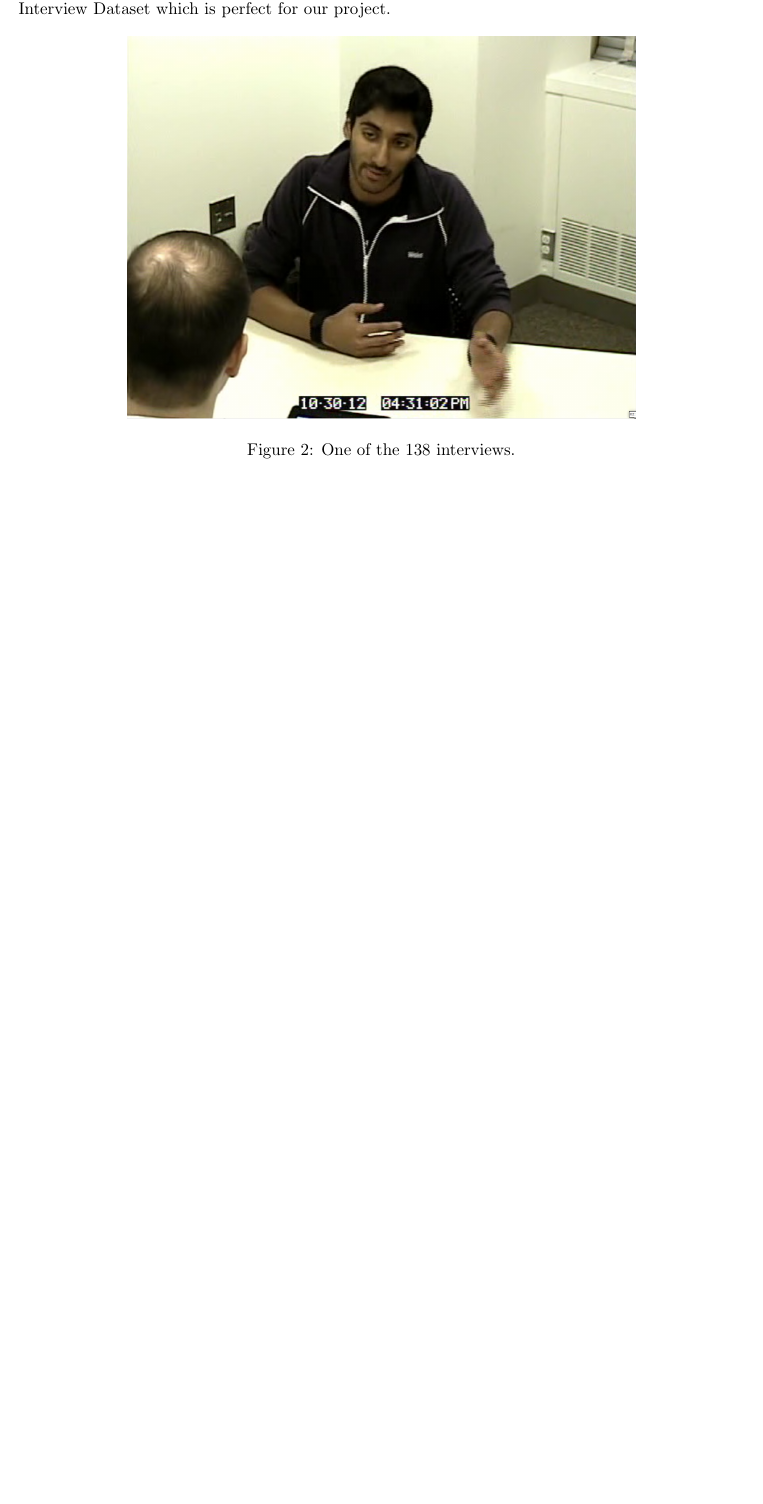
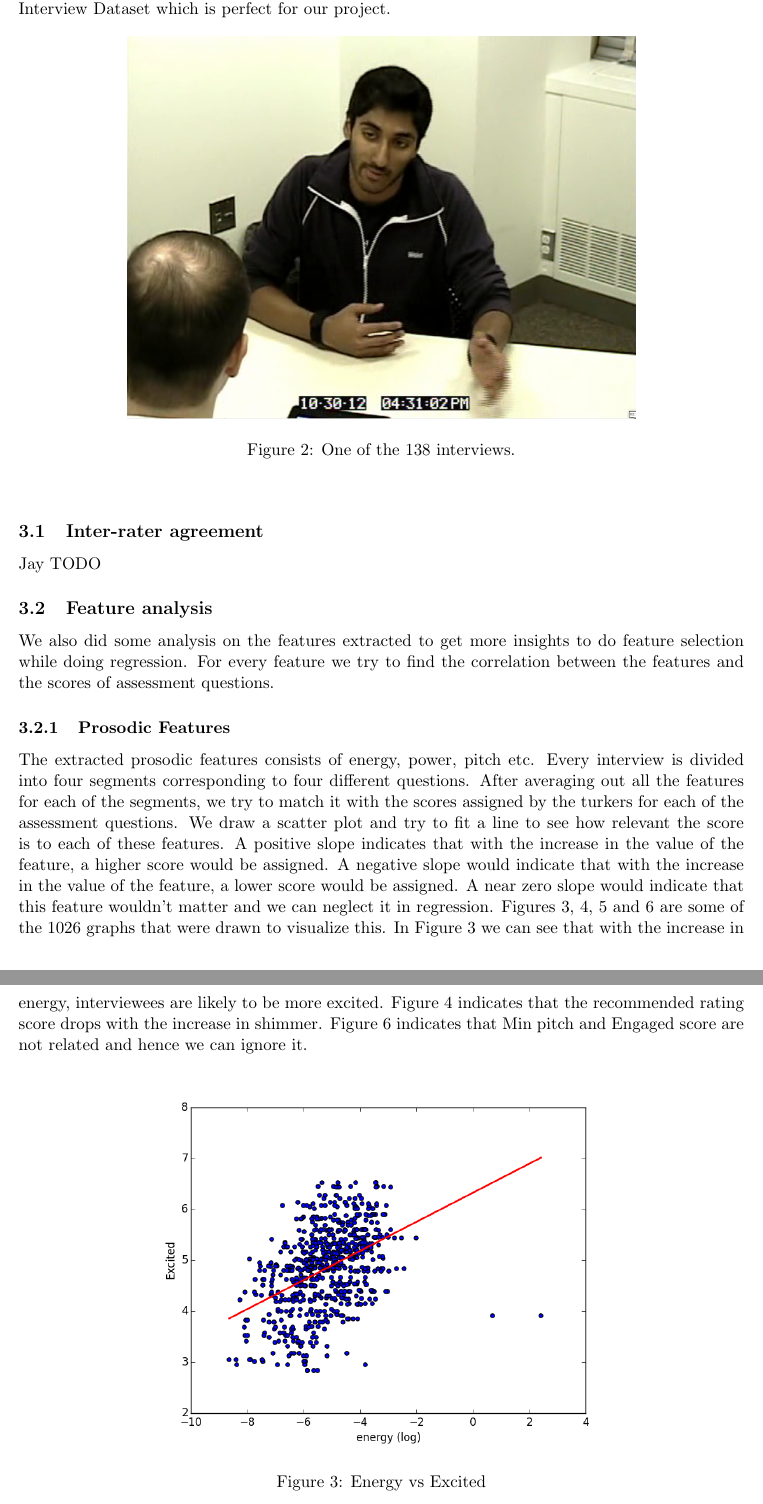
Before and after one commit to alseambusher/csci-535-reports, a LaTeX document (Midterm/full_article.tex): part of page 4 of 7 before the commit and two parts of pages 4 and 5 of 10 after it, the two joined at a grey line, cut so that both start at the same text, the shorter picture padded with empty space. The pictures show the PDF file Midterm/full_article.pdf that the author committed with the source.

Commit message:
adding prosodic features analysis

```diff
--- a/Midterm/full_article.tex
+++ b/Midterm/full_article.tex
@@ -126,3 +126,18 @@ We also tried semaine-db \cite{mckeown2012semaine} which seemed good for this pr
 \end{center}
 \end{figure}
 
+\subsection{Inter-rater agreement}
+Jay TODO
+
+\subsection{Feature analysis}
+We also did some analysis on the features extracted to get more insights to do feature selection while doing regression. For every feature we try to find the correlation between the features and the scores of assessment questions.
+\subsubsection{Prosodic Features}
+The extracted prosodic features consists of energy, power, pitch etc. Every interview is divided into four segments corresponding to four different questions. After averaging out all the features for each of the segments, we try to match it with the scores assigned by the turkers for each of the assessment questions. We draw a scatter plot and try to fit a line to see how relevant the score is to each of these features. A positive slope indicates that with the increase in the value of the feature, a higher score would be assigned. A negative slope would indicate that with the increase in the value of the feature, a lower score would be assigned. A near zero slope would indicate that this feature wouldn't matter and we can neglect it in regression. Figures \ref{fig:prosodic_analysis1}, \ref{fig:prosodic_analysis2}, \ref{fig:prosodic_analysis3} and \ref{fig:prosodic_analysis4} are some of the 1026 graphs that were drawn to visualize this. In Figure \ref{fig:prosodic_analysis1} we can see that with the increase in energy, interviewees are likely to be more excited. Figure \ref{fig:prosodic_analysis2} indicates that the recommended rating score drops with the increase in shimmer. Figure \ref{fig:prosodic_analysis4} indicates that Min pitch and Engaged score are not related and hence we can ignore it.
+
+\begin{figure}[h!]
+\begin{center}
+\includegraphics[width=0.7\columnwidth]{figures/Excited and energy.png}
+\caption{Energy vs Excited}
+\label{fig:prosodic_analysis1}
+\end{center}
+\end{figure}
```
Also changed, not shown: Midterm/figures/Engaged and min_pitch.png (added), Midterm/figures/Excited and energy.png (added), Midterm/figures/NoFillers and energy.png (added), Midterm/figures/RecommendHiring and shimmer.png (added), Midterm/full_article.pdf, Midterm/full_article.tex (29 more changed lines).
